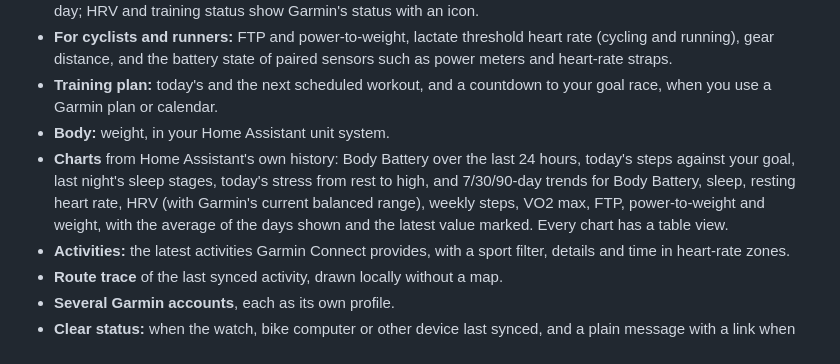
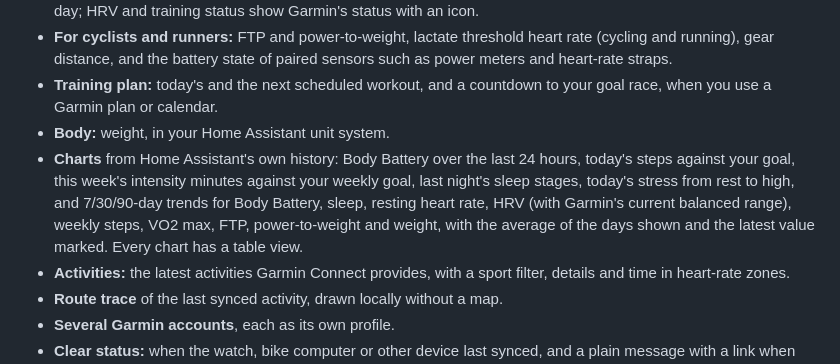
Before and after one commit to hozdemir/ha-garmin-dashboard, a Markdown page: README.md, the part around the change. Rendered like a GitHub page.

Commit message:
docs: mention the weekly intensity minutes chart

```diff
--- a/README.md
+++ b/README.md
@@ -13,7 +13,7 @@ A ready-made Garmin screen for Home Assistant. If your Garmin data already reach
 - **For cyclists and runners:** FTP and power-to-weight, lactate threshold heart rate (cycling and running), gear distance, and the battery state of paired sensors such as power meters and heart-rate straps.
 - **Training plan:** today's and the next scheduled workout, and a countdown to your goal race, when you use a Garmin plan or calendar.
 - **Body:** weight, in your Home Assistant unit system.
-- **Charts** from Home Assistant's own history: Body Battery over the last 24 hours, today's steps against your goal, last night's sleep stages, today's stress from rest to high, and 7/30/90-day trends for Body Battery, sleep, resting heart rate, HRV (with Garmin's current balanced range), weekly steps, VO2 max, FTP, power-to-weight and weight, with the average of the days shown and the latest value marked. Every chart has a table view.
+- **Charts** from Home Assistant's own history: Body Battery over the last 24 hours, today's steps against your goal, this week's intensity minutes against your weekly goal, last night's sleep stages, today's stress from rest to high, and 7/30/90-day trends for Body Battery, sleep, resting heart rate, HRV (with Garmin's current balanced range), weekly steps, VO2 max, FTP, power-to-weight and weight, with the average of the days shown and the latest value marked. Every chart has a table view.
 - **Activities:** the latest activities Garmin Connect provides, with a sport filter, details and time in heart-rate zones.
 - **Route trace** of the last synced activity, drawn locally without a map.
 - **Several Garmin accounts**, each as its own profile.
```
